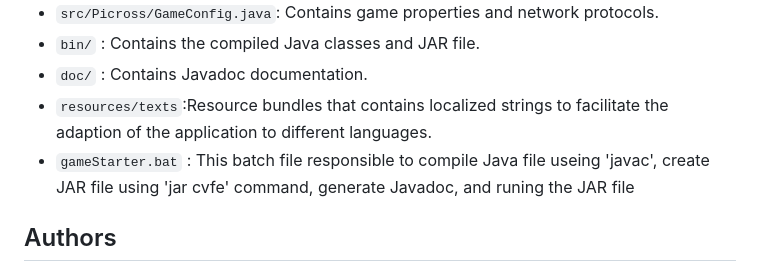
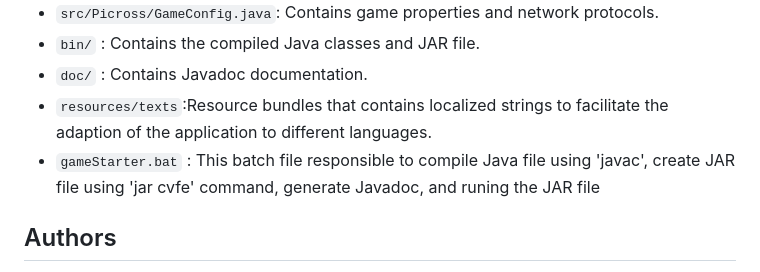
Before and after one commit to chengkuanz/Picross, a Markdown page: README.md, the part around the change. GitHub-like rendering.

Commit message:
Update README.md
typo

```diff
--- a/README.md
+++ b/README.md
@@ -82,7 +82,7 @@ The game also employs a client-server model, with `GameServer.java` and `GameCli
 - `bin/` : Contains the compiled Java classes and JAR file.
 - `doc/` : Contains Javadoc documentation.
 - `resources/texts`:Resource bundles that contains localized strings to facilitate the adaption of the application to different languages.
-- `gameStarter.bat` : This batch file responsible to compile Java file useing 'javac', create JAR file using 'jar cvfe' command, generate Javadoc, and runing the JAR file
+- `gameStarter.bat` : This batch file responsible to compile Java file using 'javac', create JAR file using 'jar cvfe' command, generate Javadoc, and runing the JAR file
 
 ## Authors
 This game was developed by [Chengkuan Zhao](https://github.com/chengkuanz) and [Chang Liu](https://github.com/lyalc542), starting from January 2023. Feel free to reach out for any questions or contributions.
```
